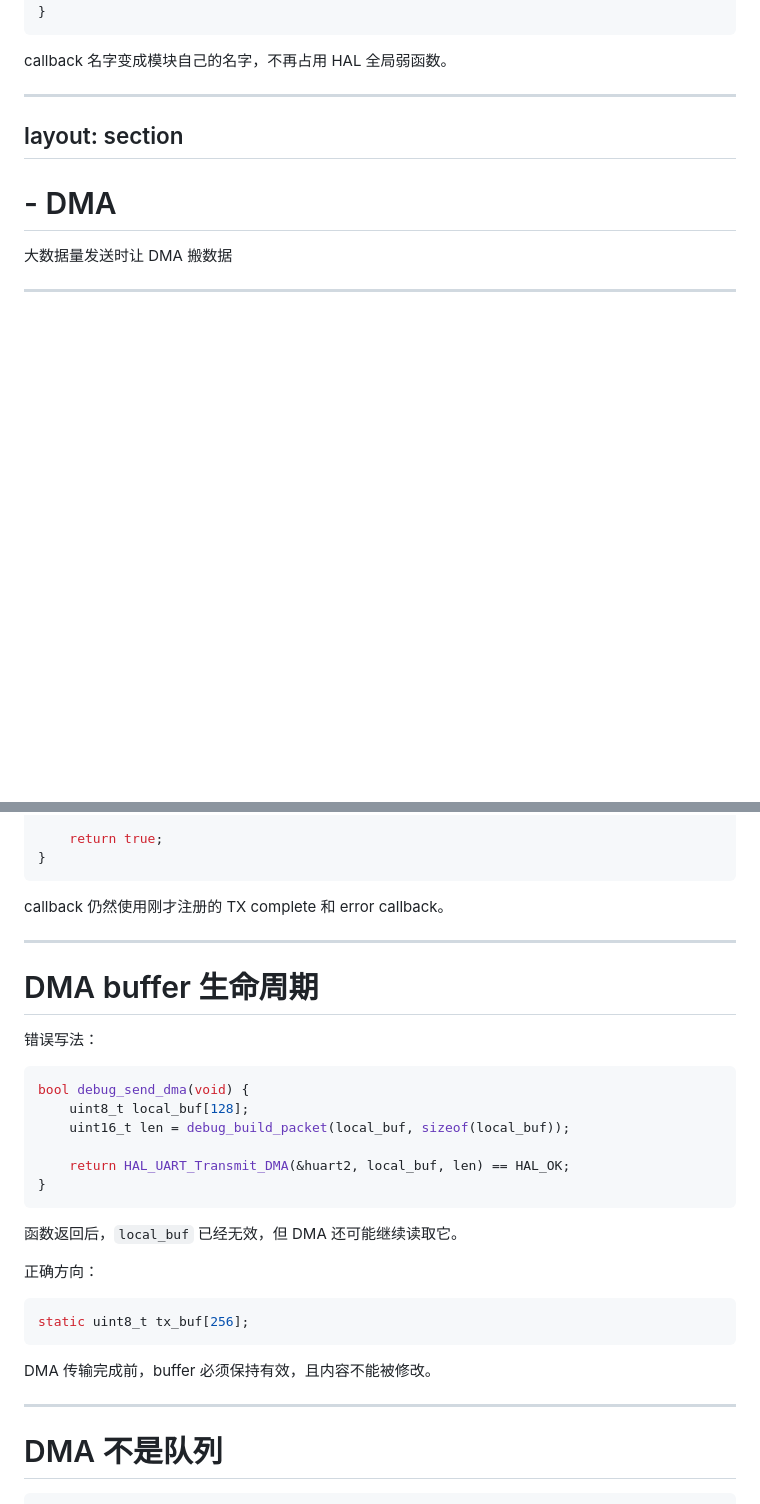
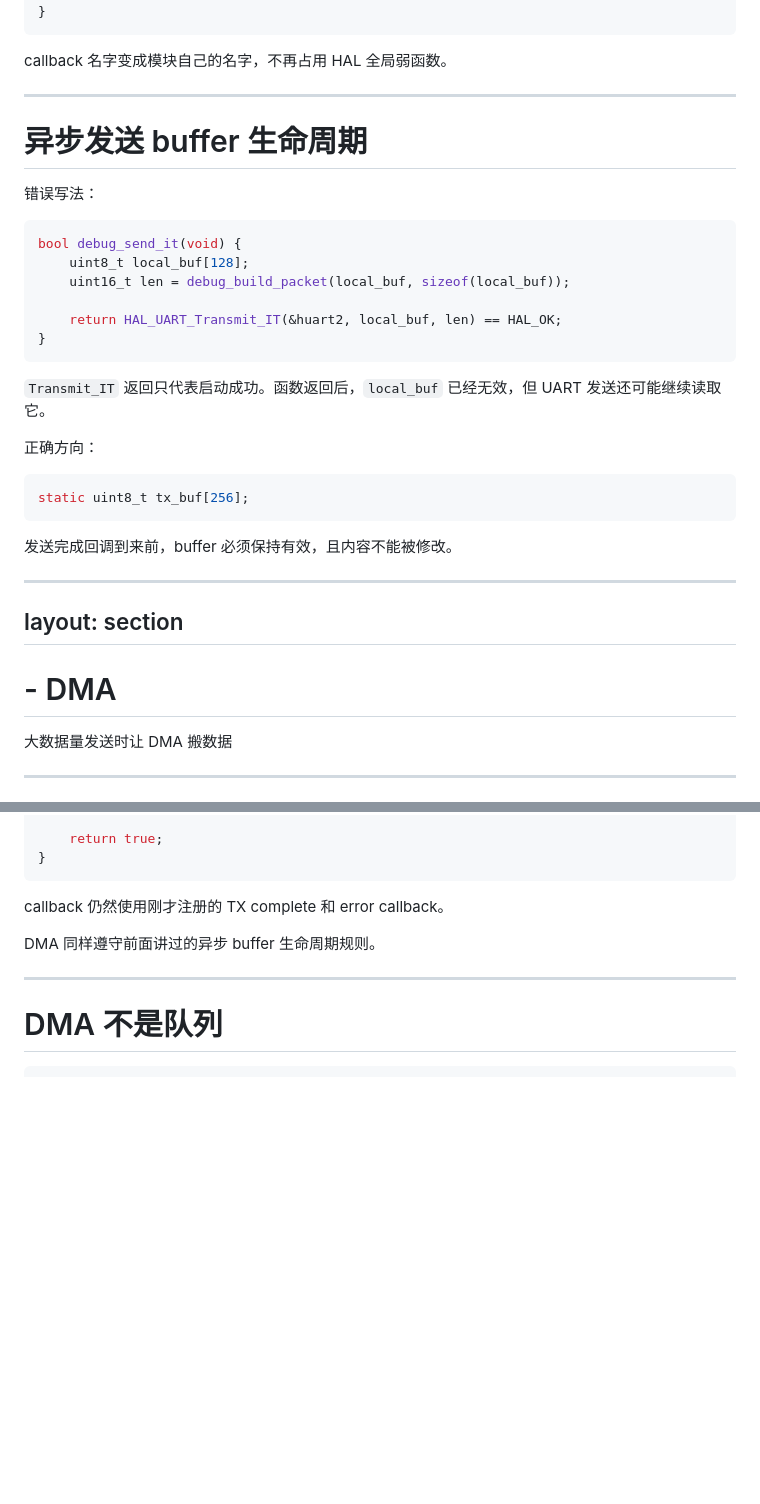
Before and after one commit to inaku-Gyan/RM-EC-Tutorial-2026-Summer, a Markdown page: decks/uart-dma/slides.md, 2 parts joined by grey strips. Drawn GitHub-style; blank space fills up the shorter version.

Commit message:
异步生命周期问题

````diff
--- a/decks/uart-dma/slides.md
+++ b/decks/uart-dma/slides.md
@@ -318,6 +318,31 @@ static void debug_uart_error_callback(UART_HandleTypeDef *huart) {
 callback 名字变成模块自己的名字，不再占用 HAL 全局弱函数。
 
 ---
+
+# <Counter :level="2" /> 异步发送 buffer 生命周期
+
+错误写法：
+
+```c
+bool debug_send_it(void) {
+    uint8_t local_buf[128];
+    uint16_t len = debug_build_packet(local_buf, sizeof(local_buf));
+
+    return HAL_UART_Transmit_IT(&huart2, local_buf, len) == HAL_OK;
+}
+```
+
+`Transmit_IT` 返回只代表启动成功。函数返回后，`local_buf` 已经无效，但 UART 发送还可能继续读取它。
+
+正确方向：
+
+```c
+static uint8_t tx_buf[256];
+```
+
+发送完成回调到来前，buffer 必须保持有效，且内容不能被修改。
+
+---
 layout: section
 ---
 
@@ -504,30 +529,7 @@ bool debug_send_dma(void) {
 
 callback 仍然使用刚才注册的 TX complete 和 error callback。
 
----
-
-# DMA buffer 生命周期
-
-错误写法：
-
-```c
-bool debug_send_dma(void) {
-    uint8_t local_buf[128];
-    uint16_t len = debug_build_packet(local_buf, sizeof(local_buf));
-
-    return HAL_UART_Transmit_DMA(&huart2, local_buf, len) == HAL_OK;
-}
-```
-
-函数返回后，`local_buf` 已经无效，但 DMA 还可能继续读取它。
-
-正确方向：
-
-```c
-static uint8_t tx_buf[256];
-```
-
-DMA 传输完成前，buffer 必须保持有效，且内容不能被修改。
+DMA 同样遵守前面讲过的异步 buffer 生命周期规则。
 
 ---
 
````
